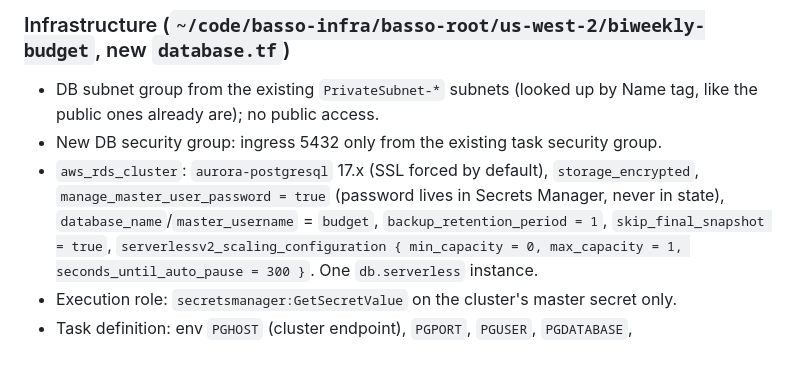
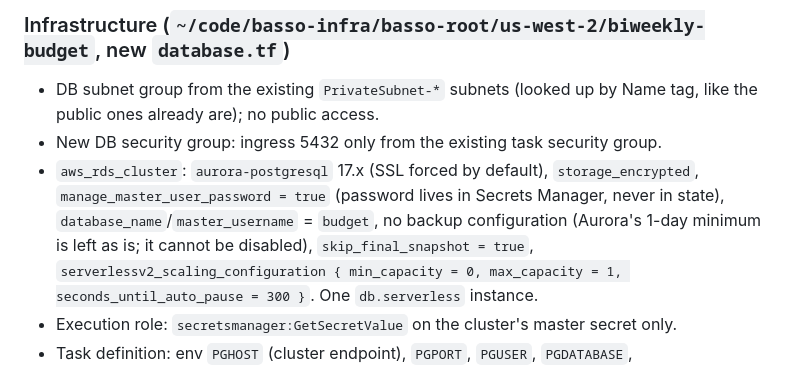
Before and after one commit to taylorbasso/biweekly-budget, a Markdown page: specs/007-aurora-postgres-migration/plan.md, the part around the change. Drawn GitHub-style.

```diff
--- a/specs/007-aurora-postgres-migration/plan.md
+++ b/specs/007-aurora-postgres-migration/plan.md
@@ -73,7 +73,7 @@ Tables are otherwise as in the current `db.py` (`users`, `pay_schedule` with `UN
 - New DB security group: ingress 5432 only from the existing task security group.
 - `aws_rds_cluster`: `aurora-postgresql` 17.x (SSL forced by default), `storage_encrypted`,
   `manage_master_user_password = true` (password lives in Secrets Manager, never in state),
-  `database_name`/`master_username` = `budget`, `backup_retention_period = 1`,
+  `database_name`/`master_username` = `budget`, no backup configuration (Aurora's 1-day minimum is left as is; it cannot be disabled),
   `skip_final_snapshot = true`, `serverlessv2_scaling_configuration { min_capacity = 0,
   max_capacity = 1, seconds_until_auto_pause = 300 }`. One `db.serverless` instance.
 - Execution role: `secretsmanager:GetSecretValue` on the cluster's master secret only.
```
Also changed, not shown: specs/007-aurora-postgres-migration/spec.md (+2 -2 lines).
